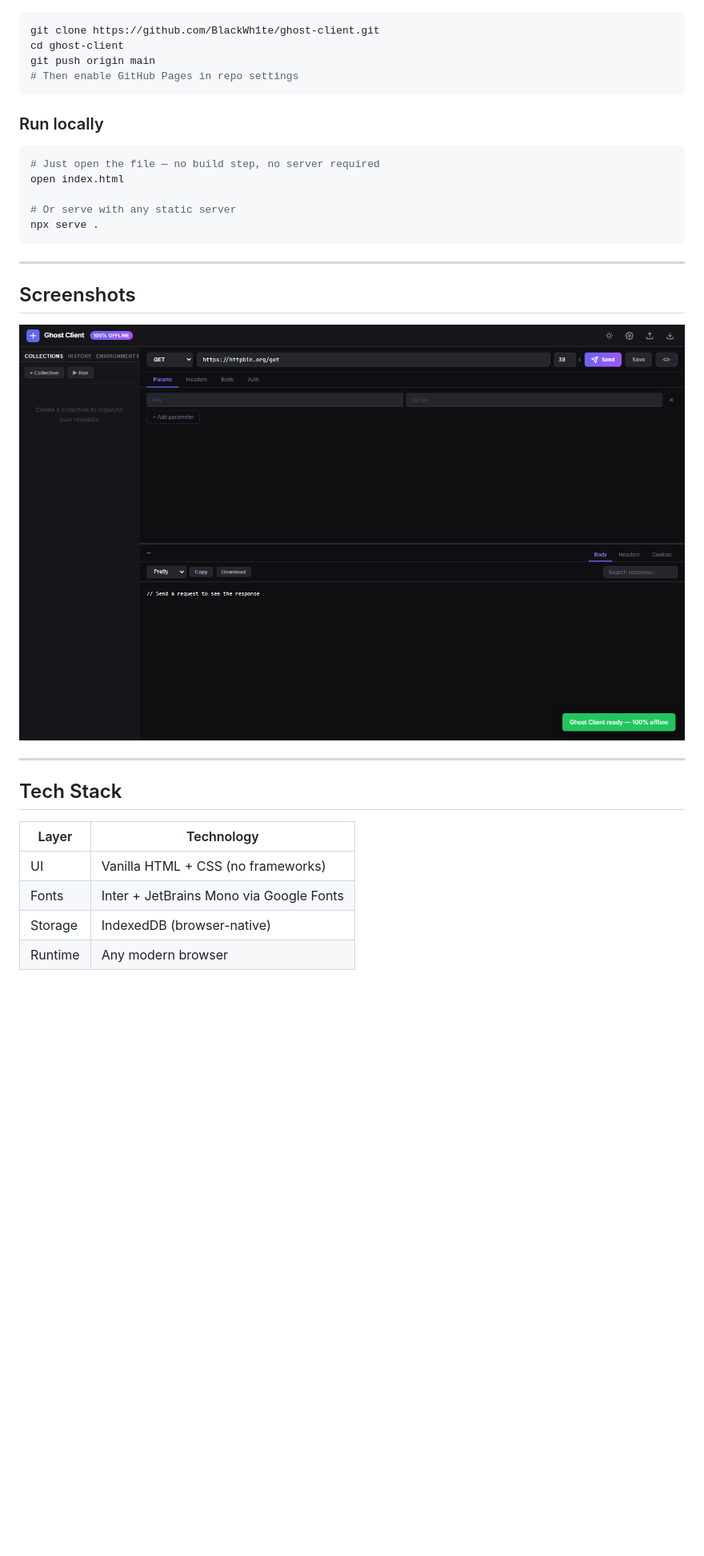
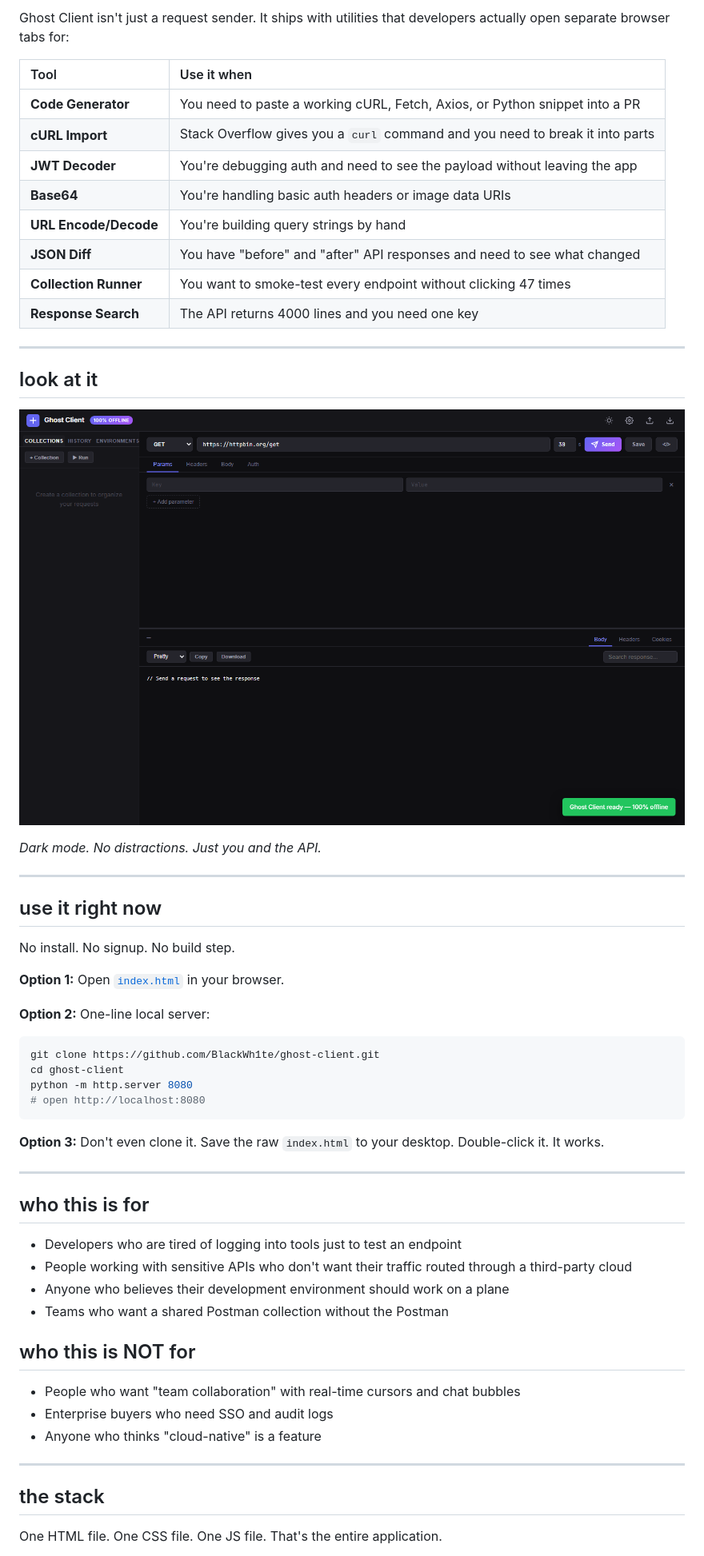
Before and after one commit to BlackWh1te/ghost-client, a Markdown page: README.md, the part around one of its changes. Shown at 80% size. GitHub-like rendering; blank space fills up the shorter version.

````diff
--- a/README.md
+++ b/README.md
@@ -62,35 +83,61 @@ Open `index.html` in any modern browser, or visit the live demo.
+Ghost Client isn't just a request sender. It ships with utilities that developers actually open separate browser tabs for:
+
+| Tool | Use it when |
+|:---|:---|
+| **Code Generator** | You need to paste a working cURL, Fetch, Axios, or Python snippet into a PR |
+| **cURL Import** | Stack Overflow gives you a `curl` command and you need to break it into parts |
+| **JWT Decoder** | You're debugging auth and need to see the payload without leaving the app |
+| **Base64** | You're handling basic auth headers or image data URIs |
+| **URL Encode/Decode** | You're building query strings by hand |
+| **JSON Diff** | You have "before" and "after" API responses and need to see what changed |
+| **Collection Runner** | You want to smoke-test every endpoint without clicking 47 times |
+| **Response Search** | The API returns 4000 lines and you need one key |
+
+---
+
+## look at it
+
+![screenshot](docs/screenshot.png)
+
+*Dark mode. No distractions. Just you and the API.*
+
+---
+
+## use it right now
+
+No install. No signup. No build step.
+
+**Option 1:** Open [`index.html`](https://blackwh1te.github.io/ghost-client) in your browser.
+
+**Option 2:** One-line local server:
 
 ```bash
 git clone https://github.com/BlackWh1te/ghost-client.git
 cd ghost-client
-git push origin main
-# Then enable GitHub Pages in repo settings
+python -m http.server 8080
+# open http://localhost:8080
 ```
 
-### Run locally
-
-```bash
-# Just open the file — no build step, no server required
-open index.html
-
-# Or serve with any static server
-npx serve .
-```
+**Option 3:** Don't even clone it. Save the raw `index.html` to your desktop. Double-click it. It works.
 
 ---
 
-## Screenshots
+## who this is for
 
-![Ghost Client Screenshot](docs/screenshot.png)
+- Developers who are tired of logging into tools just to test an endpoint
+- People working with sensitive APIs who don't want their traffic routed through a third-party cloud
+- Anyone who believes their development environment should work on a plane
+- Teams who want a shared Postman collection without the Postman
+
+## who this is NOT for
+
+- People who want "team collaboration" with real-time cursors and chat bubbles
+- Enterprise buyers who need SSO and audit logs
+- Anyone who thinks "cloud-native" is a feature
 
 ---
 
-## Tech Stack
+## the stack
 
-| Layer | Technology |
-|-------|------------|
-| UI | Vanilla HTML + CSS (no frameworks) |
-| Fonts | Inter + JetBrains Mono via Google Fonts |
-| Storage | IndexedDB (browser-native) |
-| Runtime | Any modern browser |
+One HTML file. One CSS file. One JS file. That's the entire application.
 
````
Also changed, not shown: other parts of README.md (+97 -63 lines).
